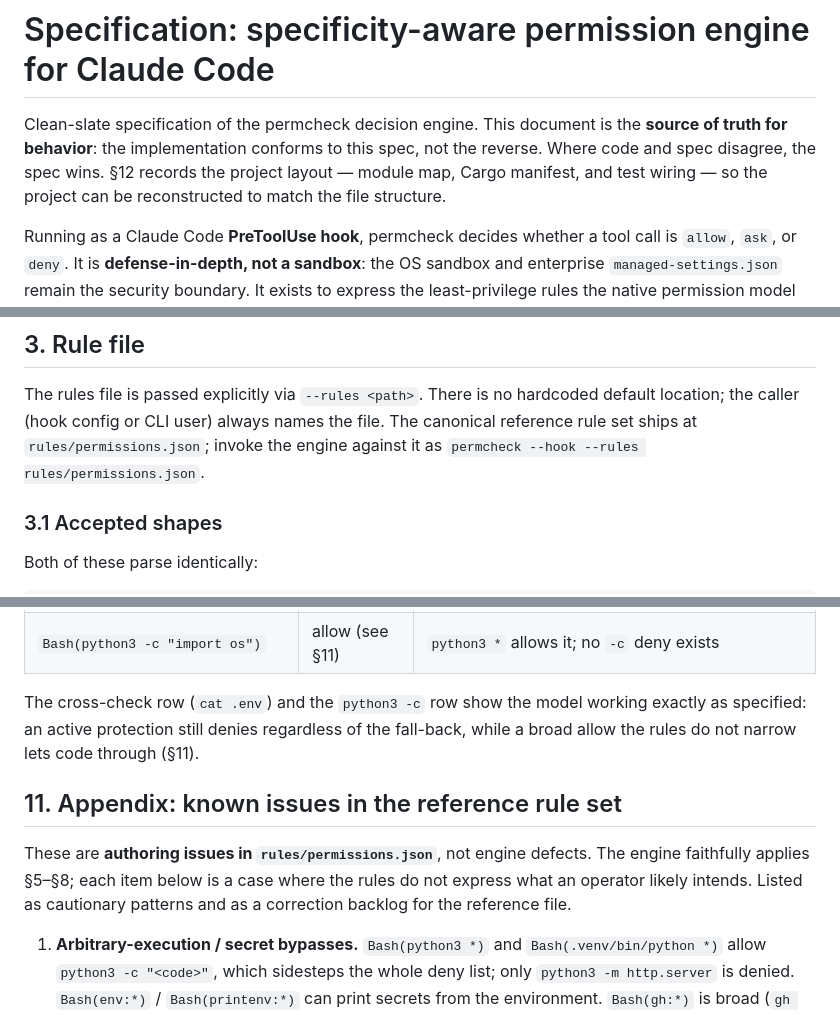
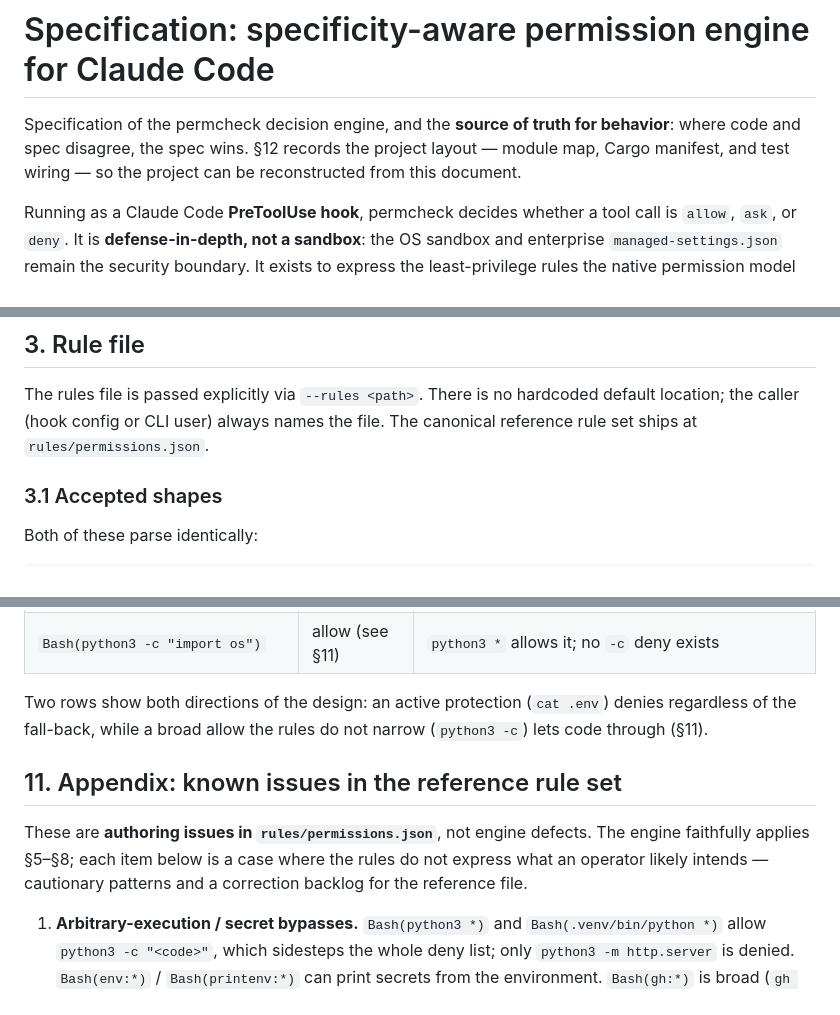
Before and after one commit to saleem-mirza/permcheck, a Markdown page: specs/SPEC.md, 3 parts joined by grey strips. Rendered like a GitHub page.

Commit message:
docs: tighten SPEC prose and refresh manifest version
Trim redundant phrasing in the intro, §3, §5, §10, and §11 without changing
any normative content, and update the §12.2 manifest snippet from 0.1.0 to
0.1.5 to match Cargo.toml (the spec claims exact reconstruction).

```diff
--- a/specs/SPEC.md
+++ b/specs/SPEC.md
@@ -1,10 +1,9 @@
 # Specification: specificity-aware permission engine for Claude Code
 
-Clean-slate specification of the permcheck decision engine. This document is the
-**source of truth for behavior**: the implementation conforms to this spec, not
-the reverse. Where code and spec disagree, the spec wins. §12 records the project
+Specification of the permcheck decision engine, and the **source of truth for
+behavior**: where code and spec disagree, the spec wins. §12 records the project
 layout — module map, Cargo manifest, and test wiring — so the project can be
-reconstructed to match the file structure.
+reconstructed from this document.
 
 Running as a Claude Code **PreToolUse hook**, permcheck decides whether a tool
 call is `allow`, `ask`, or `deny`. It is **defense-in-depth, not a sandbox**:
@@ -110,8 +109,7 @@ unrelated settings or other hooks.
 
 The rules file is passed explicitly via `--rules <path>`. There is no hardcoded
 default location; the caller (hook config or CLI user) always names the file.
-The canonical reference rule set ships at `rules/permissions.json`; invoke the
-engine against it as `permcheck --hook --rules rules/permissions.json`.
+The canonical reference rule set ships at `rules/permissions.json`.
 
 ### 3.1 Accepted shapes
 
@@ -399,16 +396,16 @@ commands are governed by the broad deny; git read commands (`git status`,
 | `Bash(some-tool foo)` | ask | no Bash rule matches → ask fall-back |
 | `Bash(python3 -c "import os")` | allow (see §11) | `python3 *` allows it; no `-c` deny exists |
 
-The cross-check row (`cat .env`) and the `python3 -c` row show the model working
-exactly as specified: an active protection still denies regardless of the
-fall-back, while a broad allow the rules do not narrow lets code through (§11).
+Two rows show both directions of the design: an active protection (`cat .env`)
+denies regardless of the fall-back, while a broad allow the rules do not narrow
+(`python3 -c`) lets code through (§11).
 
 ## 11. Appendix: known issues in the reference rule set
 
 These are **authoring issues in `rules/permissions.json`**, not engine defects.
 The engine faithfully applies §5–§8; each item below is a case where the rules
-do not express what an operator likely intends. Listed as cautionary patterns
-and as a correction backlog for the reference file.
+do not express what an operator likely intends — cautionary patterns and a
+correction backlog for the reference file.
 
 1. **Arbitrary-execution / secret bypasses.** `Bash(python3 *)` and
    `Bash(.venv/bin/python *)` allow `python3 -c "<code>"`, which sidesteps the
```
Also changed, not shown: other parts of specs/SPEC.md (+4 -5 lines).
